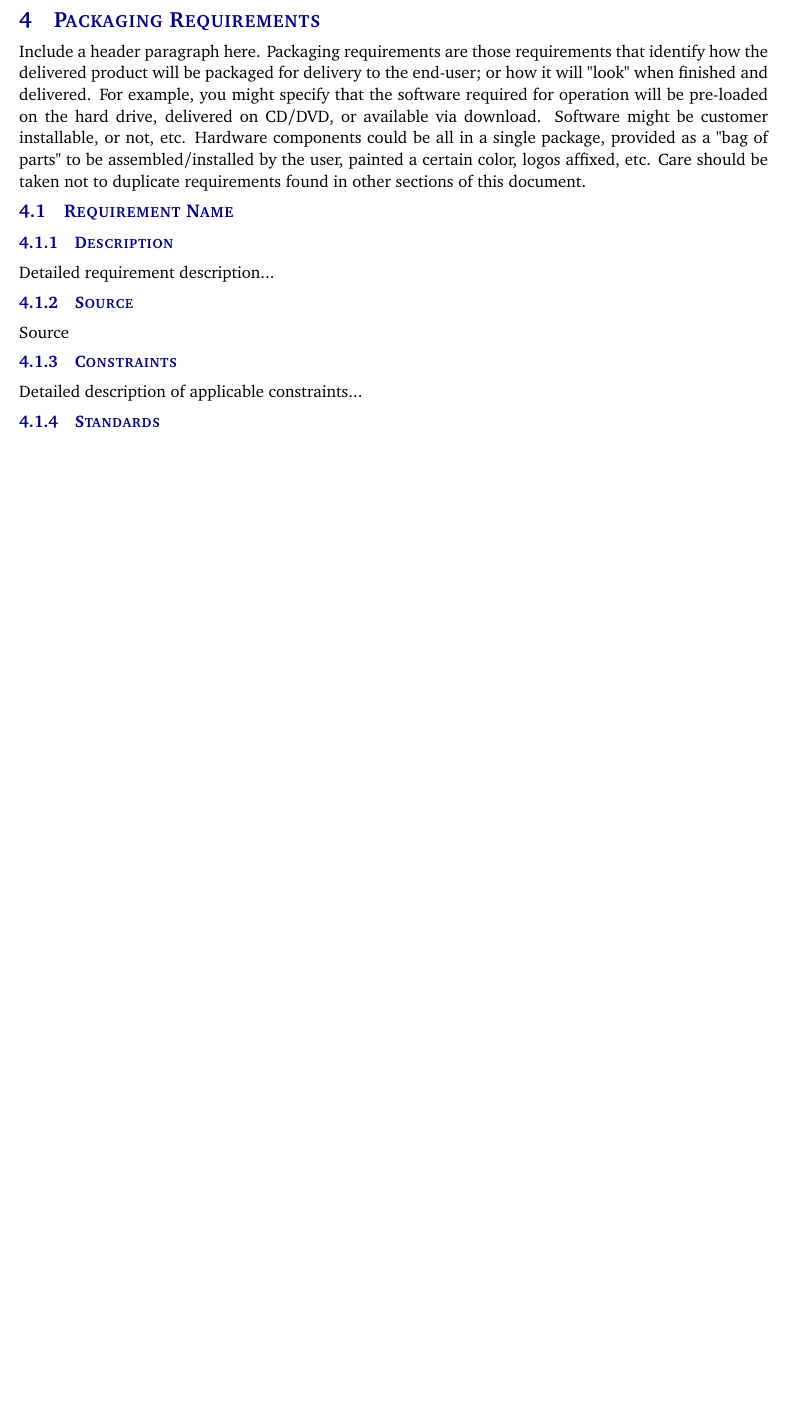
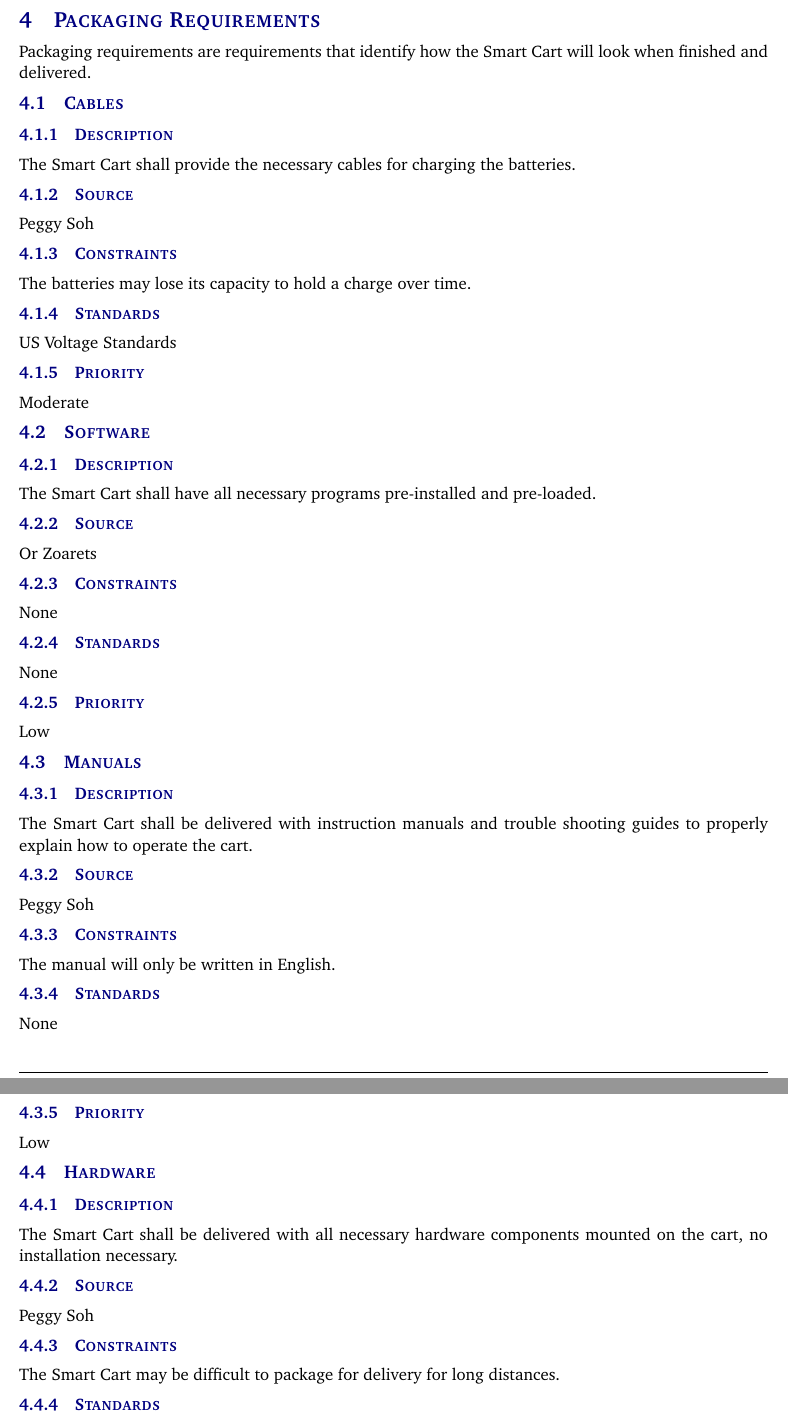
Before and after one commit to peggysoh/Senior_Design, a LaTeX document (system-requirements-specification-latex/system_requirements_specification.tex, which reads system-requirements-specification-latex/tex/packaging_requirements.tex): part of page 9 of 15 before the commit and two parts of pages 9 and 10 of 16 after it, the two joined at a grey line, cut so that both start at the same text, the shorter picture padded with empty space. Compiled offline with pdfLaTeX.

Commit message:
packaging-requirements
added packaging requirements

```diff
--- a/system-requirements-specification-latex/tex/packaging_requirements.tex
+++ b/system-requirements-specification-latex/tex/packaging_requirements.tex
@@ -1,13 +1,46 @@
-Include a header paragraph here. Packaging requirements are those requirements that identify how the delivered product will be packaged for delivery to the end-user; or how it will "look" when finished and delivered. For example, you might specify that the software required for operation will be pre-loaded on the hard drive, delivered on CD/DVD, or available via download. Software might be customer installable, or not, etc. Hardware components could be all in a single package, provided as a "bag of parts" to be assembled/installed by the user, painted a certain color, logos affixed, etc. Care should be taken not to duplicate requirements found in other sections of this document.
+Packaging requirements are requirements that identify how the Smart Cart will look when finished and delivered.
 
-\subsection{Requirement Name}
+\subsection{Cables}
 \subsubsection{Description}
-Detailed requirement description...
+The Smart Cart shall provide the necessary cables for charging the batteries.
 \subsubsection{Source}
-Source
+Peggy Soh
 \subsubsection{Constraints}
-Detailed description of applicable constraints...
+The batteries may lose its capacity to hold a charge over time.
 \subsubsection{Standards}
-List of applicable standards
+US Voltage Standards
 \subsubsection{Priority}
-Priority
+Moderate
+
+\subsection{Software}
+\subsubsection{Description}
+The Smart Cart shall have all necessary programs pre-installed and pre-loaded.
+\subsubsection{Source}
+Or Zoarets
+\subsubsection{Constraints}
+None
+\subsubsection{Standards}
+None
+\subsubsection{Priority}
+Low
+
+\subsection{Manuals}
+\subsubsection{Description}
+The Smart Cart shall be delivered with instruction manuals and trouble shooting guides to properly explain how to operate the cart.
+\subsubsection{Source}
+Peggy Soh
+\subsubsection{Constraints}
+The manual will only be written in English.
+\subsubsection{Standards}
+None
+\subsubsection{Priority}
+Low
+
+\subsection{Hardware}
+\subsubsection{Description}
+The Smart Cart shall be delivered with all necessary hardware components mounted on the cart, no installation necessary.
+\subsubsection{Source}
+Peggy Soh
+\subsubsection{Constraints}
+The Smart Cart may be difficult to package for delivery for long distances.
+\subsubsection{Standards}
```
Also changed, not shown: system-requirements-specification-latex/tex/packaging_requirements.tex (3 more changed lines).
